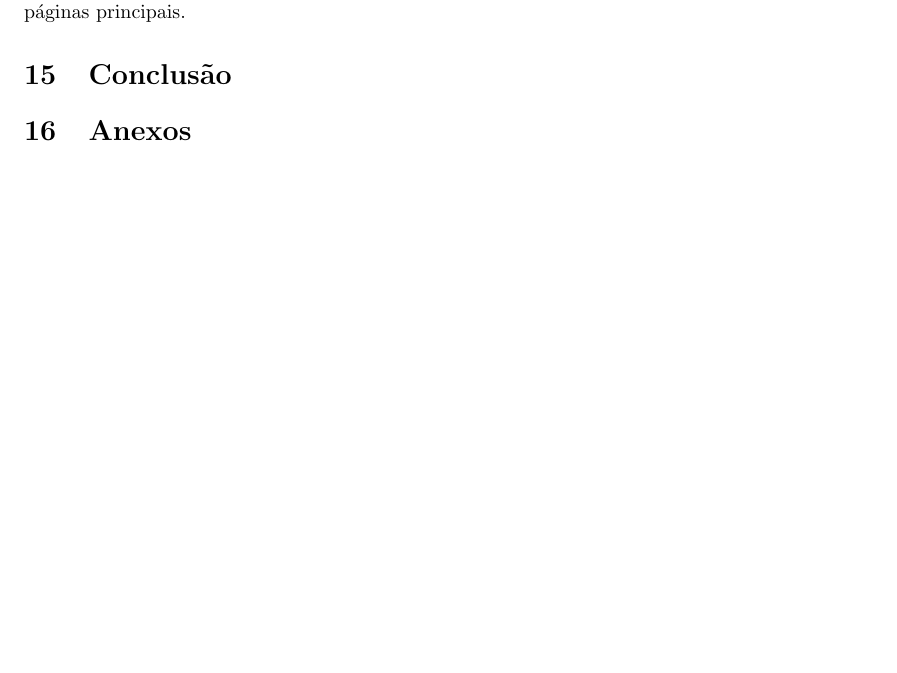
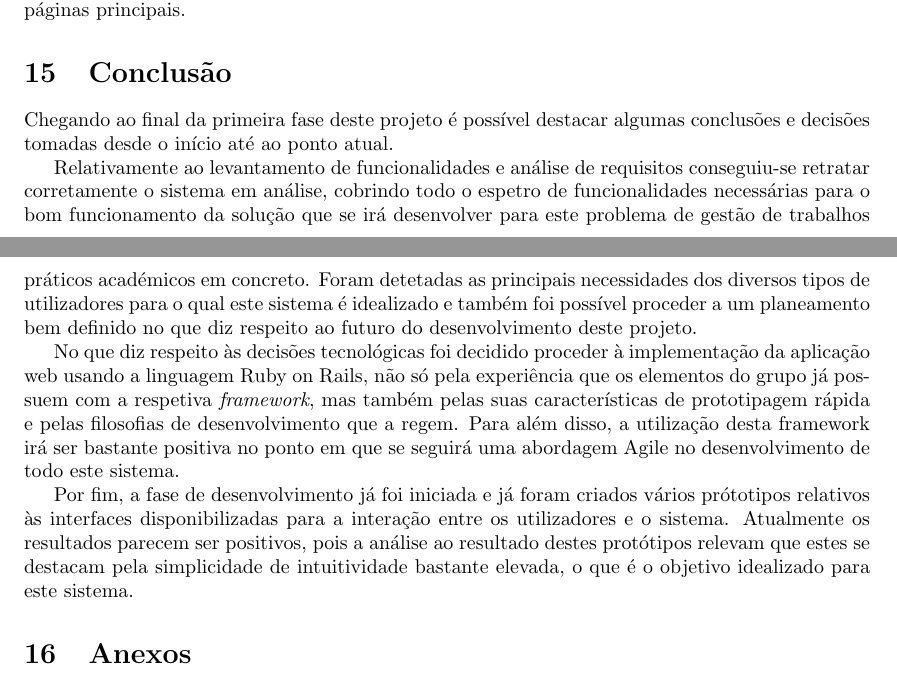
Before and after one commit to danielcarvalhopt/geretps, a LaTeX document (main.tex, which reads conclusao.tex): part of page 20 of 21 before the commit and two parts of pages 20 and 21 of 22 after it, the two joined at a grey line, cut so that both start at the same text, the shorter picture padded with empty space. Compiled offline with pdfLaTeX.

Commit message:
Adiciona conclusão

```diff
--- a/conclusao.tex
+++ b/conclusao.tex
@@ -1 +1,27 @@
 \section{Conclusão}
+Chegando ao final da primeira fase deste projeto é possível destacar algumas conclusões e decisões
+tomadas desde o início até ao ponto atual.
+
+Relativamente ao levantamento de funcionalidades e análise de requisitos conseguiu-se retratar
+corretamente o sistema em análise, cobrindo todo o espetro de funcionalidades necessárias para
+o bom funcionamento da solução que se irá desenvolver para este problema de gestão de trabalhos
+práticos académicos em concreto.
+Foram detetadas as principais necessidades dos diversos tipos de utilizadores
+para o qual este sistema é idealizado e também foi possível proceder a um
+planeamento bem definido no que diz respeito ao futuro do desenvolvimento deste
+projeto.
+
+No que diz respeito às decisões tecnológicas foi decidido proceder à
+implementação da aplicação web usando a linguagem Ruby on Rails, não só pela
+experiência que os elementos do grupo já possuem com a respetiva
+\textit{framework}, mas também pelas suas características de prototipagem rápida
+e pelas filosofias de desenvolvimento que a regem.
+Para além disso, a utilização desta framework irá ser bastante positiva no ponto
+em que se seguirá uma abordagem Agile no desenvolvimento de todo este sistema.
+
+Por fim, a fase de desenvolvimento já foi iniciada e já foram criados vários prótotipos
+relativos às interfaces disponibilizadas para a interação entre os utilizadores
+e o sistema. Atualmente os resultados parecem ser positivos, pois a análise ao
+resultado destes protótipos relevam que estes se destacam pela simplicidade de
+intuitividade bastante elevada, o que é o objetivo idealizado para este
+sistema.
```
